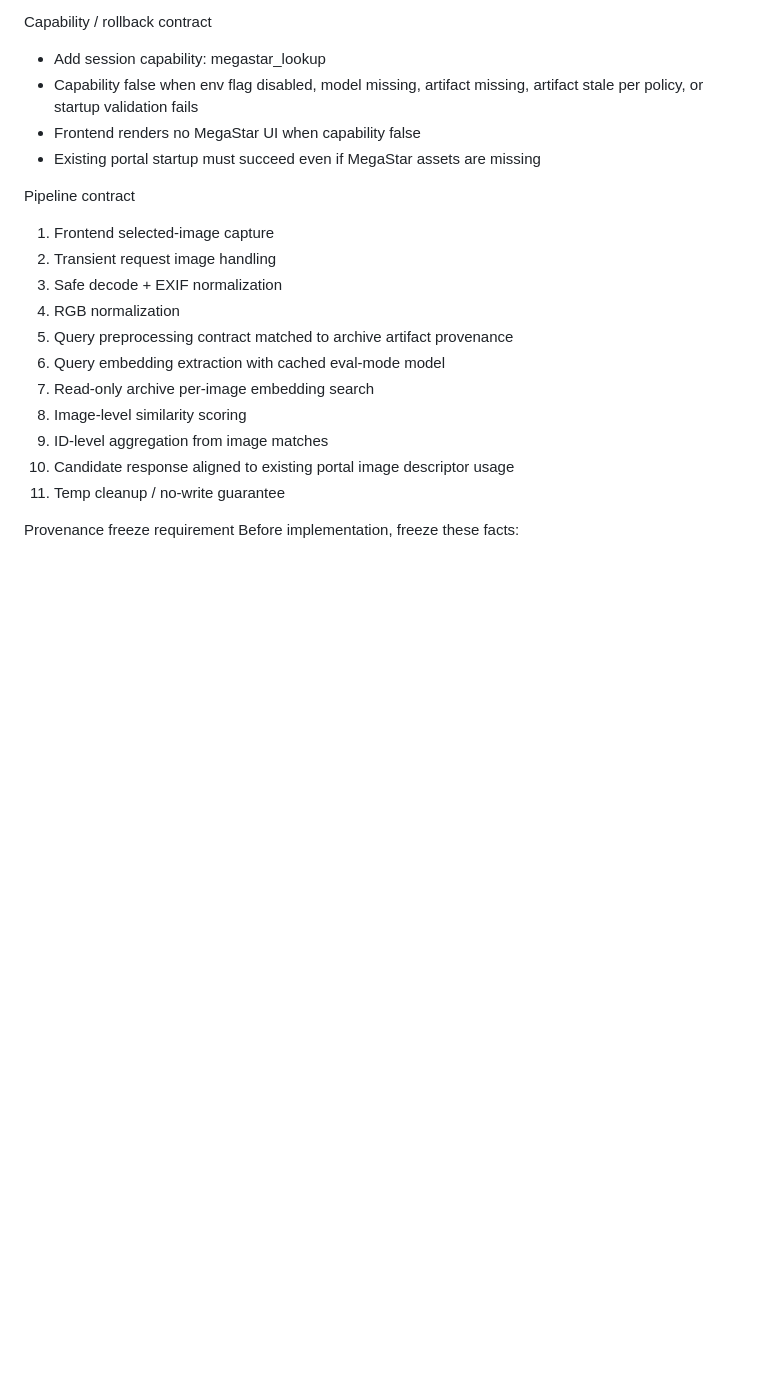
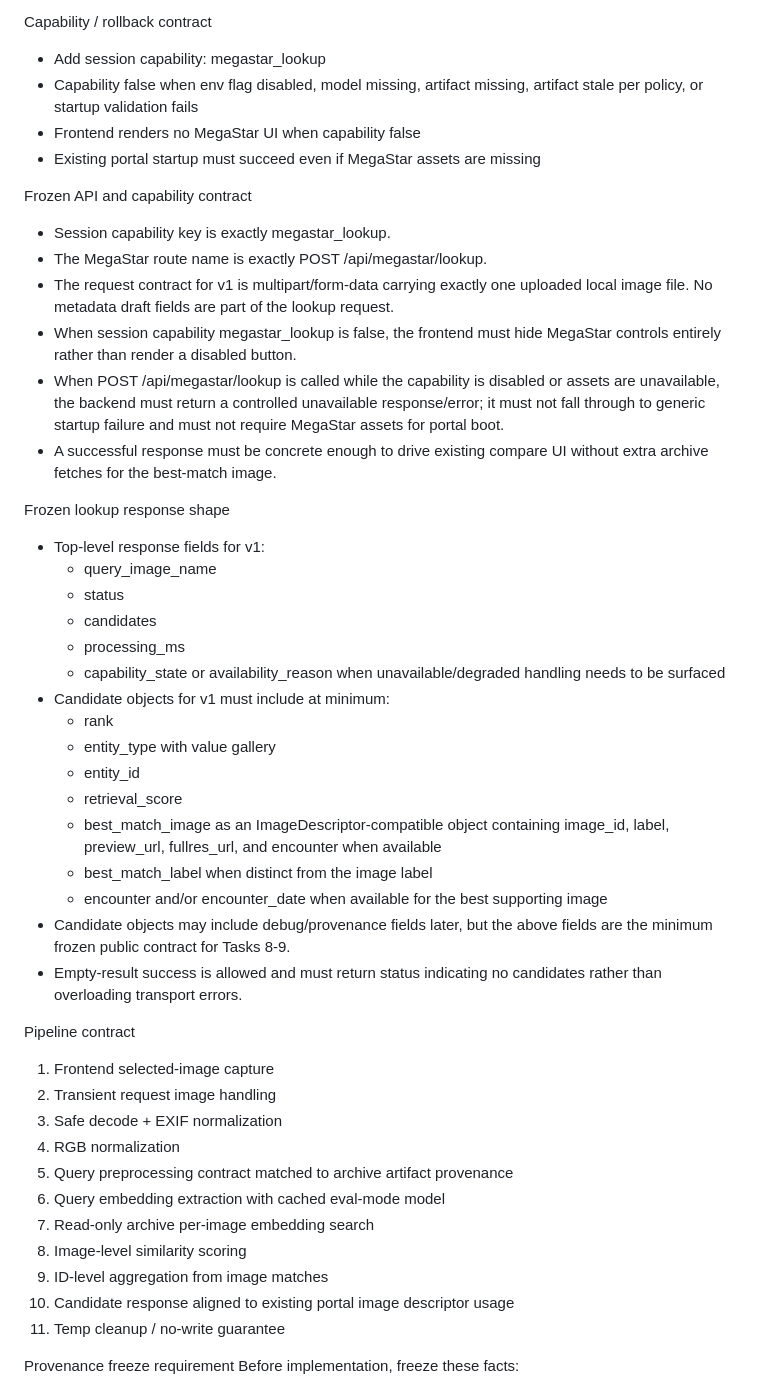
Before and after one commit to weertman/starBoard, a Markdown page: docs/plans/2026-04-03-megastar-lookup-mobile-portal.md, the part around one of its changes. Rendered like a GitHub page; blank space fills up the shorter version.

Commit message:
docs: freeze megastar portal tasks 4-6

```diff
--- a/docs/plans/2026-04-03-megastar-lookup-mobile-portal.md
+++ b/docs/plans/2026-04-03-megastar-lookup-mobile-portal.md
@@ -75,6 +91,32 @@ Capability / rollback contract
 - Capability false when env flag disabled, model missing, artifact missing, artifact stale per policy, or startup validation fails
 - Frontend renders no MegaStar UI when capability false
 - Existing portal startup must succeed even if MegaStar assets are missing
+
+Frozen API and capability contract
+- Session capability key is exactly megastar_lookup.
+- The MegaStar route name is exactly POST /api/megastar/lookup.
+- The request contract for v1 is multipart/form-data carrying exactly one uploaded local image file. No metadata draft fields are part of the lookup request.
+- When session capability megastar_lookup is false, the frontend must hide MegaStar controls entirely rather than render a disabled button.
+- When POST /api/megastar/lookup is called while the capability is disabled or assets are unavailable, the backend must return a controlled unavailable response/error; it must not fall through to generic startup failure and must not require MegaStar assets for portal boot.
+- A successful response must be concrete enough to drive existing compare UI without extra archive fetches for the best-match image.
+
+Frozen lookup response shape
+- Top-level response fields for v1:
+  - query_image_name
+  - status
+  - candidates
+  - processing_ms
+  - capability_state or availability_reason when unavailable/degraded handling needs to be surfaced
+- Candidate objects for v1 must include at minimum:
+  - rank
+  - entity_type with value gallery
+  - entity_id
+  - retrieval_score
+  - best_match_image as an ImageDescriptor-compatible object containing image_id, label, preview_url, fullres_url, and encounter when available
+  - best_match_label when distinct from the image label
+  - encounter and/or encounter_date when available for the best supporting image
+- Candidate objects may include debug/provenance fields later, but the above fields are the minimum frozen public contract for Tasks 8-9.
+- Empty-result success is allowed and must return status indicating no candidates rather than overloading transport errors.
 
 Pipeline contract
 1. Frontend selected-image capture
```
Also changed, not shown: other parts of docs/plans/2026-04-03-megastar-lookup-mobile-portal.md (+24 -0 lines), docs/plans/2026-04-03-megastar-lookup-mobile-portal-execution.md (+6 -0 lines).
